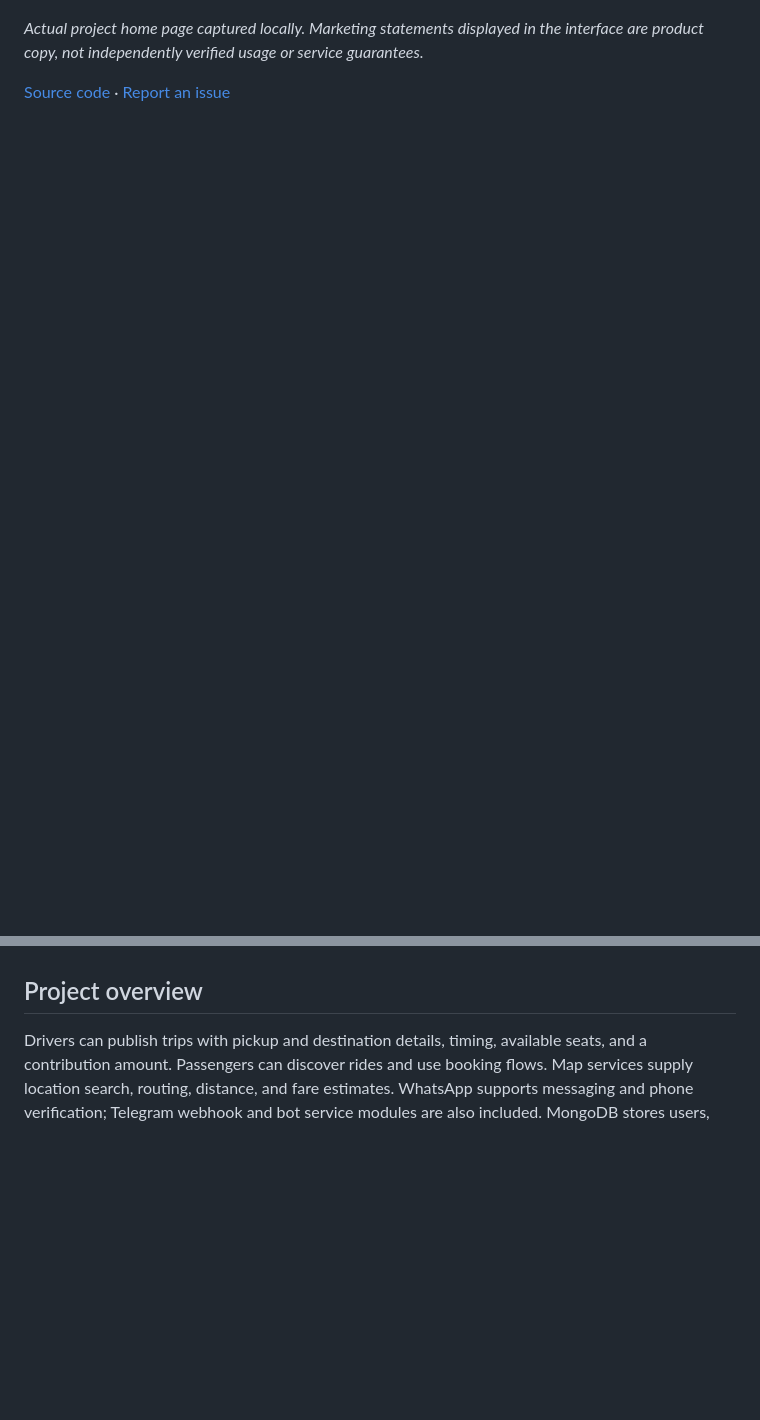
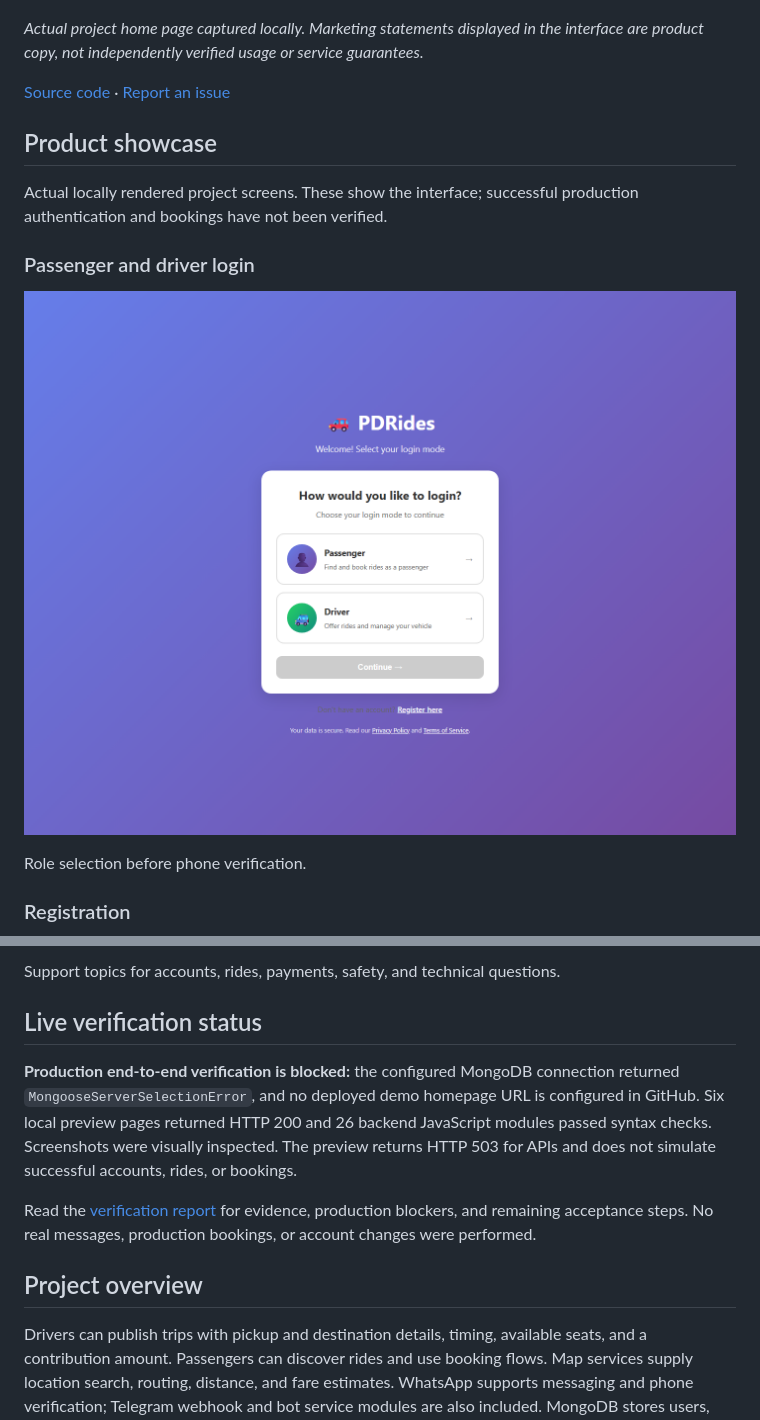
Before and after one commit to vams2krish/FullStack-PDRides, a Markdown page: README.md, 2 parts joined by grey strips. Drawn GitHub-style; blank space fills up the shorter version.

Commit message:
docs: embed product screenshots and verification status in README

```diff
--- a/README.md
+++ b/README.md
@@ -8,4 +8,17 @@ PDRides is a community ride-sharing web application that connects passengers and
 
 *Actual project home page captured locally. Marketing statements displayed in the interface are product copy, not independently verified usage or service guarantees.*
 
-[Source code](https://github.com/vams2krish/FullStack-PDRides) · [Report an issue](https://github.com/vams2krish/FullStack-FullStack-PDRides/issues)
+[Source code](https://github.com/vams2krish/FullStack-PDRides) · [Report an issue](https://github.com/vams2krish/FullStack-PDRides/issues)
+
+## Product showcase
+
+Actual locally rendered project screens. These show the interface; successful production authentication and bookings have not been verified.
+
+### Passenger and driver login
+
+![Passenger and driver role selection](docs/images/pdrides-login.png)
+
+Role selection before phone verification.
+
+### Registration
+
@@ -12,3 +39,10 @@ PDRides is a community ride-sharing web application that connects passengers and
+Support topics for accounts, rides, payments, safety, and technical questions.
+
+## Live verification status
+
+**Production end-to-end verification is blocked:** the configured MongoDB connection returned `MongooseServerSelectionError`, and no deployed demo homepage URL is configured in GitHub. Six local preview pages returned HTTP 200 and 26 backend JavaScript modules passed syntax checks. Screenshots were visually inspected. The preview returns HTTP 503 for APIs and does not simulate successful accounts, rides, or bookings.
+
+Read the [verification report](docs/verification-2026-10-29.md) for evidence, production blockers, and remaining acceptance steps. No real messages, production bookings, or account changes were performed.
 
 ## Project overview
 
```
Also changed, not shown: other parts of README.md (+14 -0 lines).
